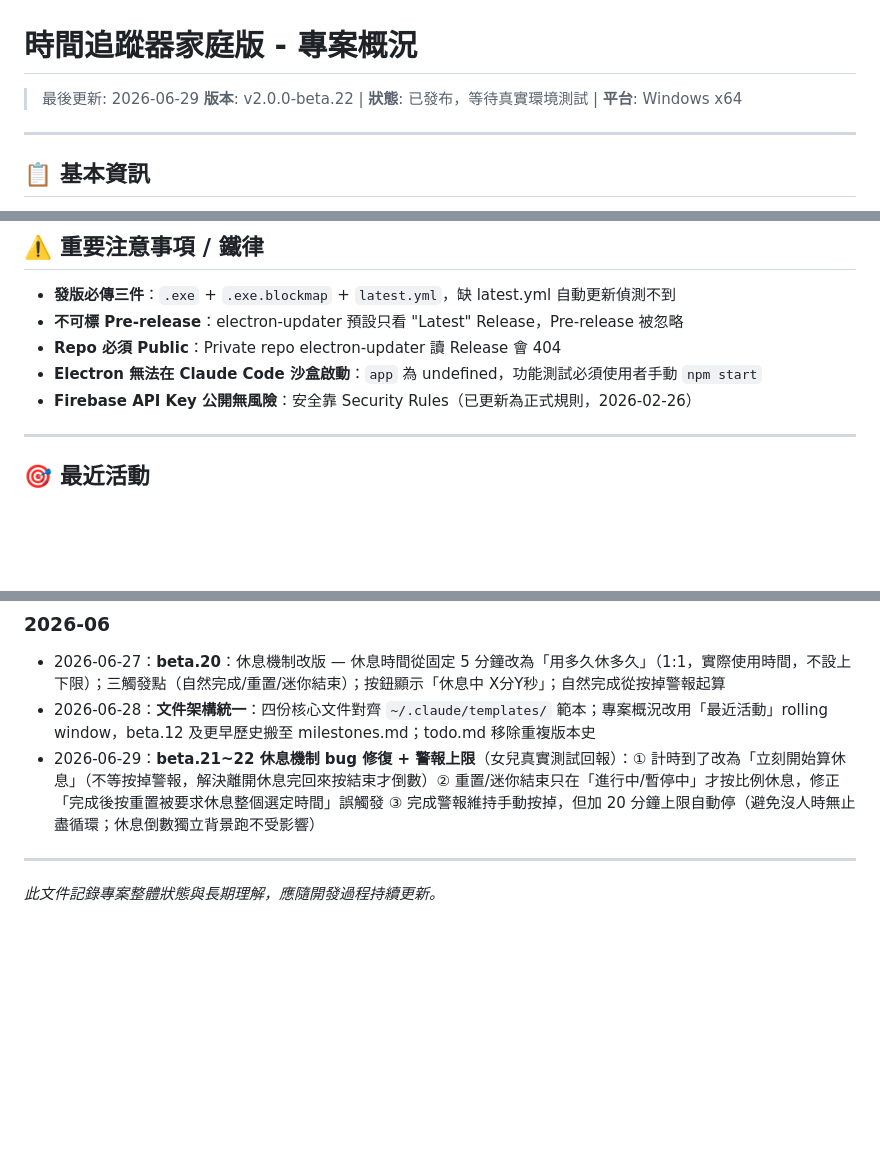
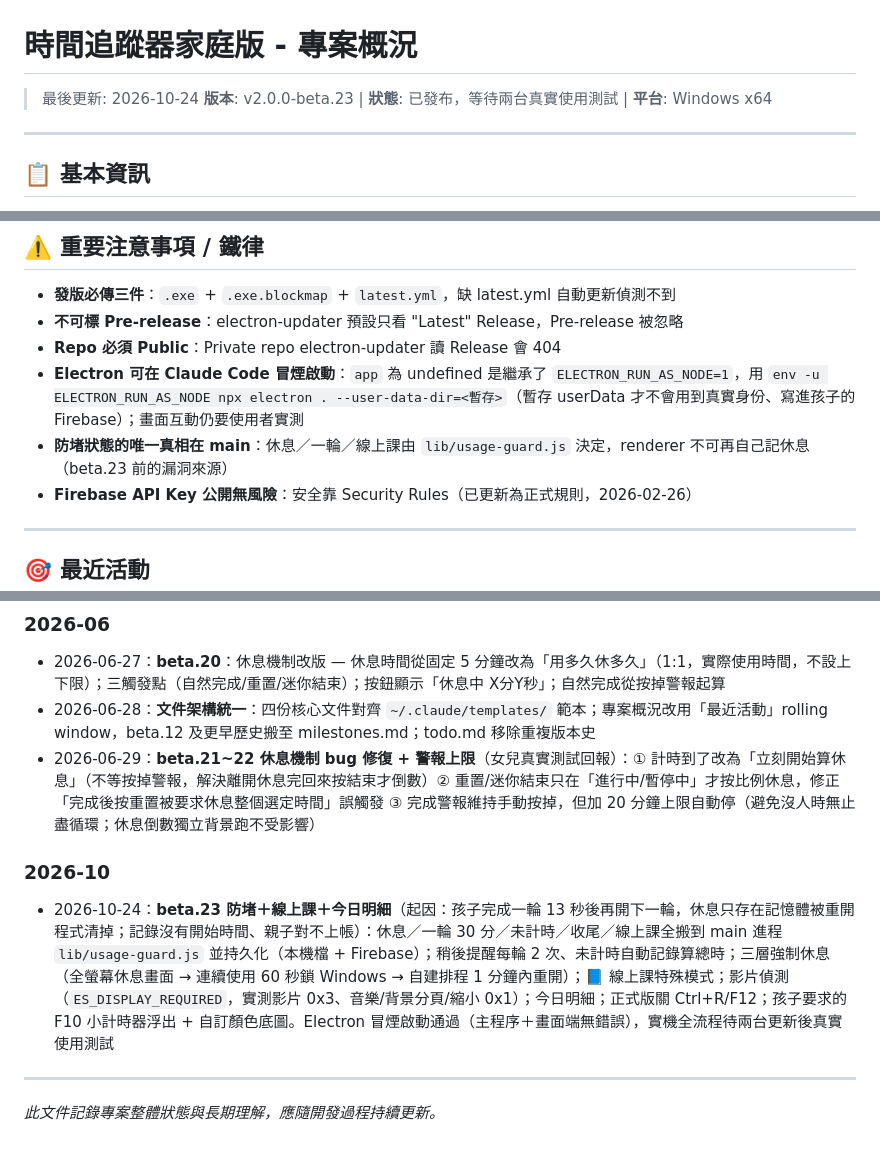
Before and after one commit to lingoota/timer-app, a Markdown page: 專案概況.md, 3 parts joined by grey strips. Rendered like a GitHub page; blank space fills up the shorter version.

Commit message:
docs: 紀錄 v2.0.0-beta.23 已發布狀態
Co-Authored-By: Claude Opus 5.5 (1M context) <noreply@anthropic.com>
Claude-Session: https://claude.ai/code/session_01UUuvvNxnVa4FkCNJYRgTNu

```diff
--- a/專案概況.md
+++ b/專案概況.md
@@ -1,7 +1,7 @@
 # 時間追蹤器家庭版 - 專案概況
 
-> 最後更新: 2026-06-29
-> **版本**: v2.0.0-beta.22 | **狀態**: 已發布，等待真實環境測試 | **平台**: Windows x64
+> 最後更新: 2026-10-24
+> **版本**: v2.0.0-beta.23 | **狀態**: 已發布，等待兩台真實使用測試 | **平台**: Windows x64
 
 ---
 
@@ -88,7 +88,8 @@ npm run build      # 建置 NSIS 安裝檔（dist/）
 - **發版必傳三件**：`.exe` + `.exe.blockmap` + `latest.yml`，缺 latest.yml 自動更新偵測不到
 - **不可標 Pre-release**：electron-updater 預設只看 "Latest" Release，Pre-release 被忽略
 - **Repo 必須 Public**：Private repo electron-updater 讀 Release 會 404
-- **Electron 無法在 Claude Code 沙盒啟動**：`app` 為 undefined，功能測試必須使用者手動 `npm start`
+- **Electron 可在 Claude Code 冒煙啟動**：`app` 為 undefined 是繼承了 `ELECTRON_RUN_AS_NODE=1`，用 `env -u ELECTRON_RUN_AS_NODE npx electron . --user-data-dir=<暫存>`（暫存 userData 才不會用到真實身份、寫進孩子的 Firebase）；畫面互動仍要使用者實測
+- **防堵狀態的唯一真相在 main**：休息／一輪／線上課由 `lib/usage-guard.js` 決定，renderer 不可再自己記休息（beta.23 前的漏洞來源）
 - **Firebase API Key 公開無風險**：安全靠 Security Rules（已更新為正式規則，2026-02-26）
 
 ---
@@ -117,6 +118,10 @@ npm run build      # 建置 NSIS 安裝檔（dist/）
 - 2026-06-28：**文件架構統一**：四份核心文件對齊 `~/.claude/templates/` 範本；專案概況改用「最近活動」rolling window，beta.12 及更早歷史搬至 milestones.md；todo.md 移除重複版本史
 - 2026-06-29：**beta.21~22 休息機制 bug 修復 + 警報上限**（女兒真實測試回報）：① 計時到了改為「立刻開始算休息」（不等按掉警報，解決離開休息完回來按結束才倒數）② 重置/迷你結束只在「進行中/暫停中」才按比例休息，修正「完成後按重置被要求休息整個選定時間」誤觸發 ③ 完成警報維持手動按掉，但加 20 分鐘上限自動停（避免沒人時無止盡循環；休息倒數獨立背景跑不受影響）
 
+### 2026-10
+
+- 2026-10-24：**beta.23 防堵＋線上課＋今日明細**（起因：孩子完成一輪 13 秒後再開下一輪，休息只存在記憶體被重開程式清掉；記錄沒有開始時間、親子對不上帳）：休息／一輪 30 分／未計時／收尾／線上課全搬到 main 進程 `lib/usage-guard.js` 並持久化（本機檔 + Firebase）；稍後提醒每輪 2 次、未計時自動記錄算總時；三層強制休息（全螢幕休息畫面 → 連續使用 60 秒鎖 Windows → 自建排程 1 分鐘內重開）；📘 線上課特殊模式；影片偵測（`ES_DISPLAY_REQUIRED`，實測影片 0x3、音樂/背景分頁/縮小 0x1）；今日明細；正式版關 Ctrl+R/F12；孩子要求的 F10 小計時器浮出 + 自訂顏色底圖。Electron 冒煙啟動通過（主程序＋畫面端無錯誤），實機全流程待兩台更新後真實使用測試
+
 ---
 
 *此文件記錄專案整體狀態與長期理解，應隨開發過程持續更新。*
```
Also changed, not shown: TODO.md (+3 -1 lines).
